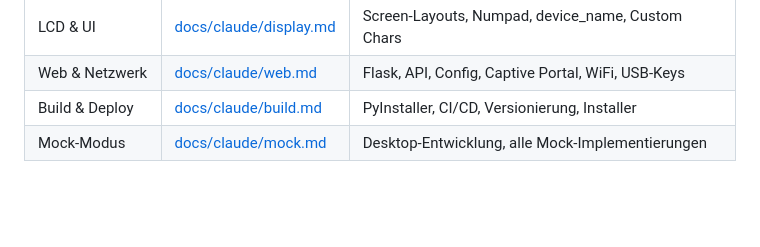
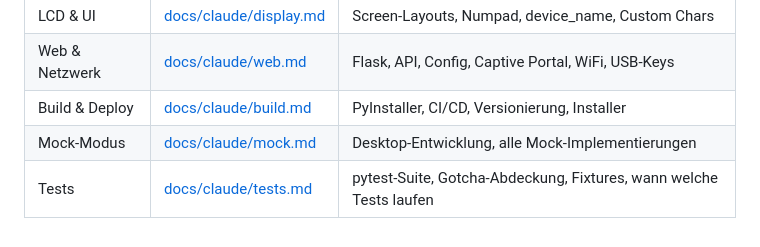
Before and after one commit to xxdarkxx2609/airsoft-prop, a Markdown page: CLAUDE.md, the part around the change. Drawn GitHub-style; blank space fills up the shorter version.

```diff
--- a/CLAUDE.md
+++ b/CLAUDE.md
@@ -107,3 +107,4 @@ Fuer bereichsspezifische Aenderungen die entsprechende Referenzdatei konsultiere
 | Web & Netzwerk | [docs/claude/web.md](docs/claude/web.md) | Flask, API, Config, Captive Portal, WiFi, USB-Keys |
 | Build & Deploy | [docs/claude/build.md](docs/claude/build.md) | PyInstaller, CI/CD, Versionierung, Installer |
 | Mock-Modus | [docs/claude/mock.md](docs/claude/mock.md) | Desktop-Entwicklung, alle Mock-Implementierungen |
+| Tests | [docs/claude/tests.md](docs/claude/tests.md) | pytest-Suite, Gotcha-Abdeckung, Fixtures, wann welche Tests laufen |
```
Also changed, not shown: docs/claude/tests.md (added, +141 -0 lines).
